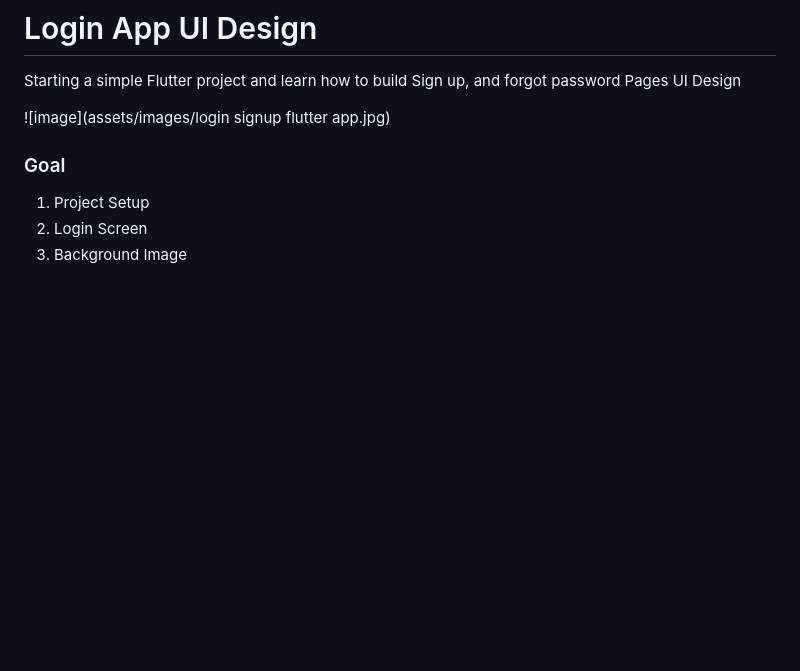
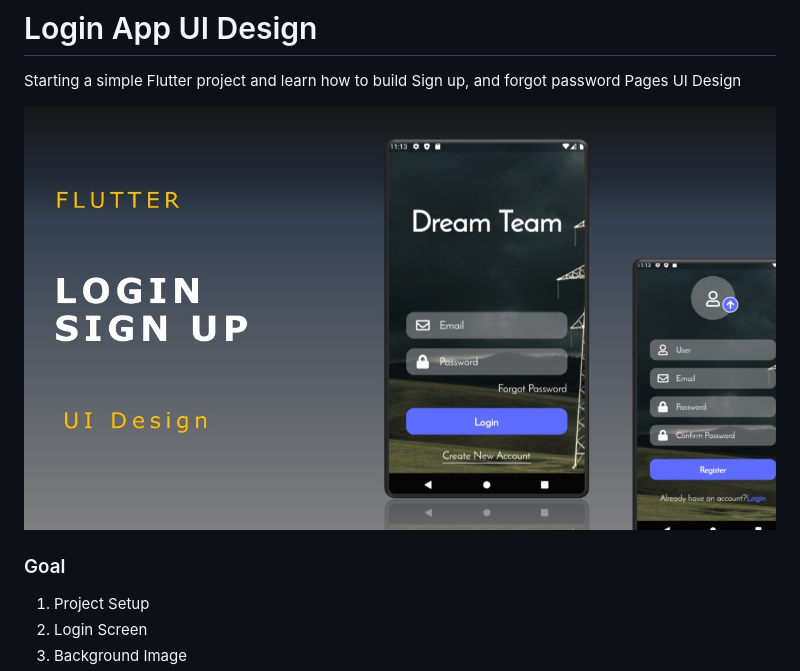
Before and after one commit to drogbut/flutter-login-app, a Markdown page: README.md, the part around the change. Rendered like a GitHub page; pictures changed too: assets/images/login_signup_flutter_app.jpg (added); blank space fills up the shorter version.

```diff
--- a/README.md
+++ b/README.md
@@ -3,7 +3,7 @@
 Starting a simple Flutter project and learn how to build
 Sign up, and forgot password Pages UI Design
 
-![image](assets/images/login signup flutter app.jpg)
+![image](/assets/images/login_signup_flutter_app.jpg)
 
 
 ### Goal
```
